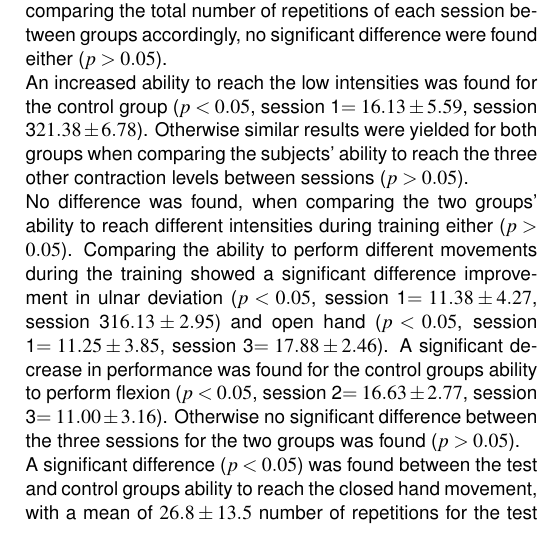
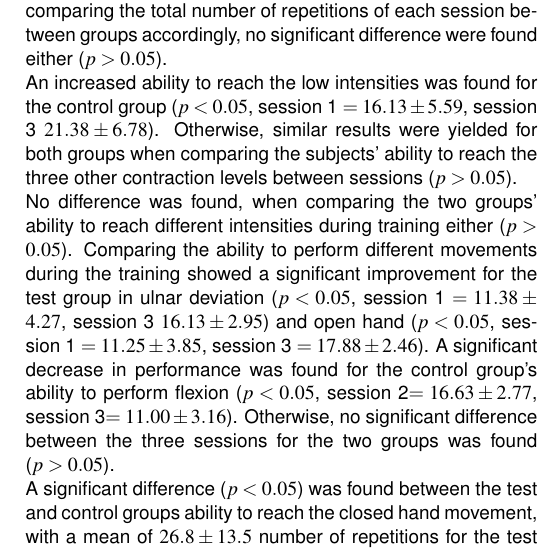
Before and after one commit to oliverDam/8semester-projekt, a LaTeX thesis (main_Paper_Final.tex, which reads contents/zxPaper/ResultsPaper.tex): part of one column of page 8 of 10, cut so that both start at the same text. Compiled offline with pdfLaTeX.

Commit message:
det er mine

```diff
--- a/contents/zxPaper/ResultsPaper.tex
+++ b/contents/zxPaper/ResultsPaper.tex
@@ -65,10 +65,10 @@ The baseline performance test showed no difference between the two group, showin
 
 This section covers the results acquired from measurements obtained during user training sessions. During user training subjects were instructed to train movements in being performed such that the control system recognized the movement as the actually performed movement. During this training the number of times subjects correctly performed an instructed movement to the contraction interval shown in the training interface was recorded, and will be referred to at the number of repetitions. \\
 No significant difference in the total number of repetitions was found between sessions of either group ($p > 0.05$). When comparing the total number of repetitions of each session between groups accordingly, no significant difference were found either ($p > 0.05$). \\ %During user training the total completion rate is defined by the number of times a subject correctly performed a movement and held the contraction bar at the given interval for one second. A p-value of $p > 0.05$ was found for both groups in the Friedmans test comparing the performance over the three sessions, and Tukey-Kramer correction did not show any significant difference between any of the sessions ($p > 0.05$), which means there was no significant development of performance in the training for any group.
-An increased ability to reach the low intensities was found for the control group ($p < 0.05$, session 1$ = 16.13 \pm 5.59$, session 3$ 21.38 \pm 6.78$). Otherwise similar results were yielded for both groups when comparing the subjects' ability to reach the three other contraction levels between sessions ($p > 0.05$).\\
+An increased ability to reach the low intensities was found for the control group ($p < 0.05$, session 1 $ = 16.13 \pm 5.59$, session 3 $ 21.38 \pm 6.78$). Otherwise, similar results were yielded for both groups when comparing the subjects' ability to reach the three other contraction levels between sessions ($p > 0.05$).\\
 %Friedmans test was applied to examine if there was a development in the ability to reach the different contraction levels within the three training sessions. A p-value of $p > 0.05$ was found for both groups, with the Tukey-Kramer correction yielding $p > 0.05$ for the comparison of the three sessions, meaning there was no change in ability to reach different intensities.
 No difference was found, when comparing the two groups' ability to reach different intensities during training either ($p > 0.05$).
-Comparing the ability to perform different movements during the training showed a significant difference improvement in ulnar deviation ($p < 0.05$, session 1$ = 11.38 \pm 4.27$, session 3$ 16.13 \pm 2.95$) and open hand ($p < 0.05$, session 1$ = 11.25 \pm 3.85$, session 3$ = 17.88 \pm 2.46$). A significant decrease in performance was found for the control groups ability to perform flexion ($p < 0.05$, session 2$ = 16.63 \pm 2.77$, session 3$ = 11.00 \pm 3.16$). Otherwise no significant difference between the three sessions for the two groups was found ($p > 0.05$).\\ %, with the Tukey-Kramer correction resulting in $p > 0.05$ between all sessions for both the test and control group, meaning there was no development in ability to reach specific positions.
+Comparing the ability to perform different movements during the training showed a significant improvement for the test group in ulnar deviation ($p < 0.05$, session 1 $ = 11.38 \pm 4.27$, session 3 $ 16.13 \pm 2.95$) and open hand ($p < 0.05$, session 1 $ = 11.25 \pm 3.85$, session 3 $ = 17.88 \pm 2.46$). A significant decrease in performance was found for the control group's ability to perform flexion ($p < 0.05$, session 2$ = 16.63 \pm 2.77$, session 3$ = 11.00 \pm 3.16$). Otherwise, no significant difference between the three sessions for the two groups was found ($p > 0.05$).\\ %, with the Tukey-Kramer correction resulting in $p > 0.05$ between all sessions for both the test and control group, meaning there was no development in ability to reach specific positions.
 A significant difference ($p < 0.05$) was found between the test and control groups ability to reach the closed hand movement, with a mean of $26.8 \pm13.5$ number of repetitions for the test group and $38 \pm12.2$ for the control group. No significant difference was found for any of the other movements when comparing the two groups ($p > 0.05$).
 
 \subsubsection*{Cluster Dispersion and Separability Results}
```
Also changed, not shown: contents/cResults/userTrainingResults.tex (+2 -2 lines).
